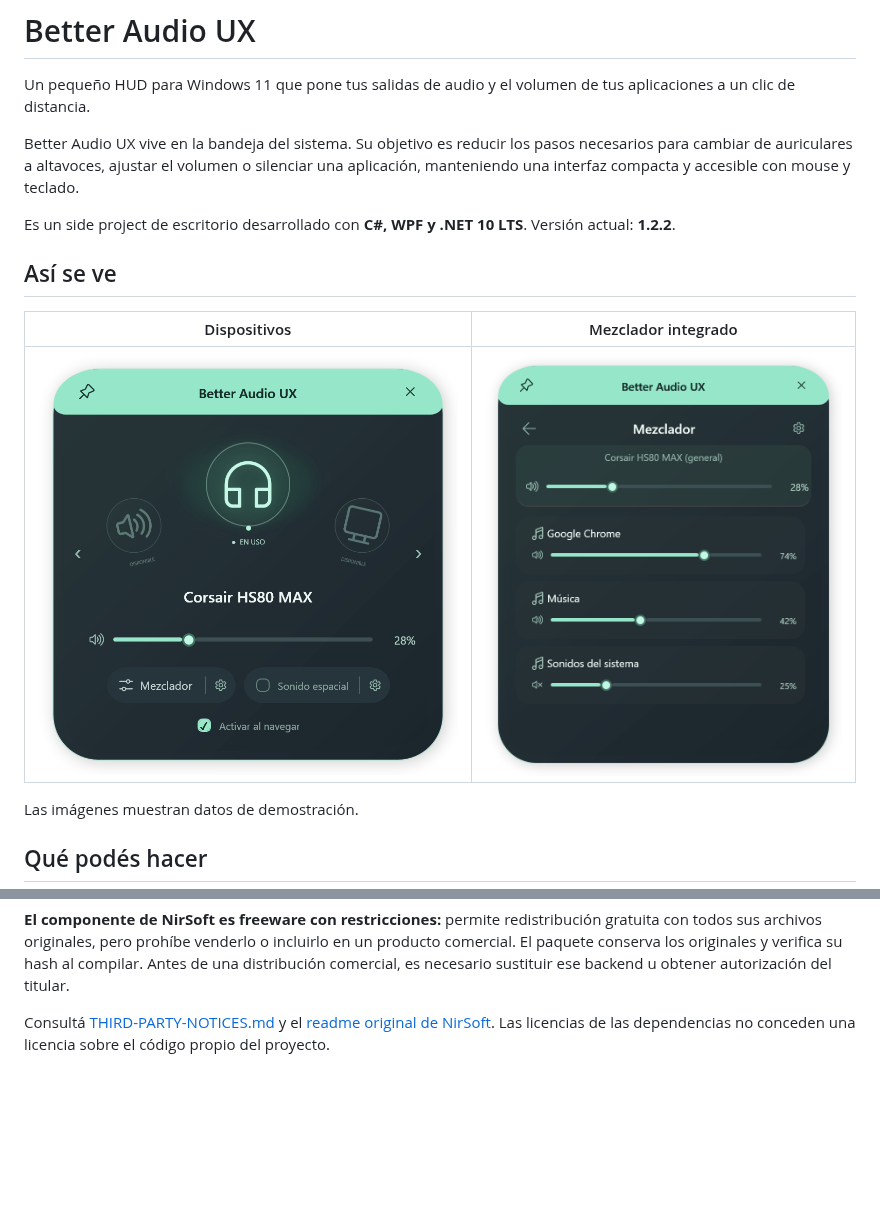
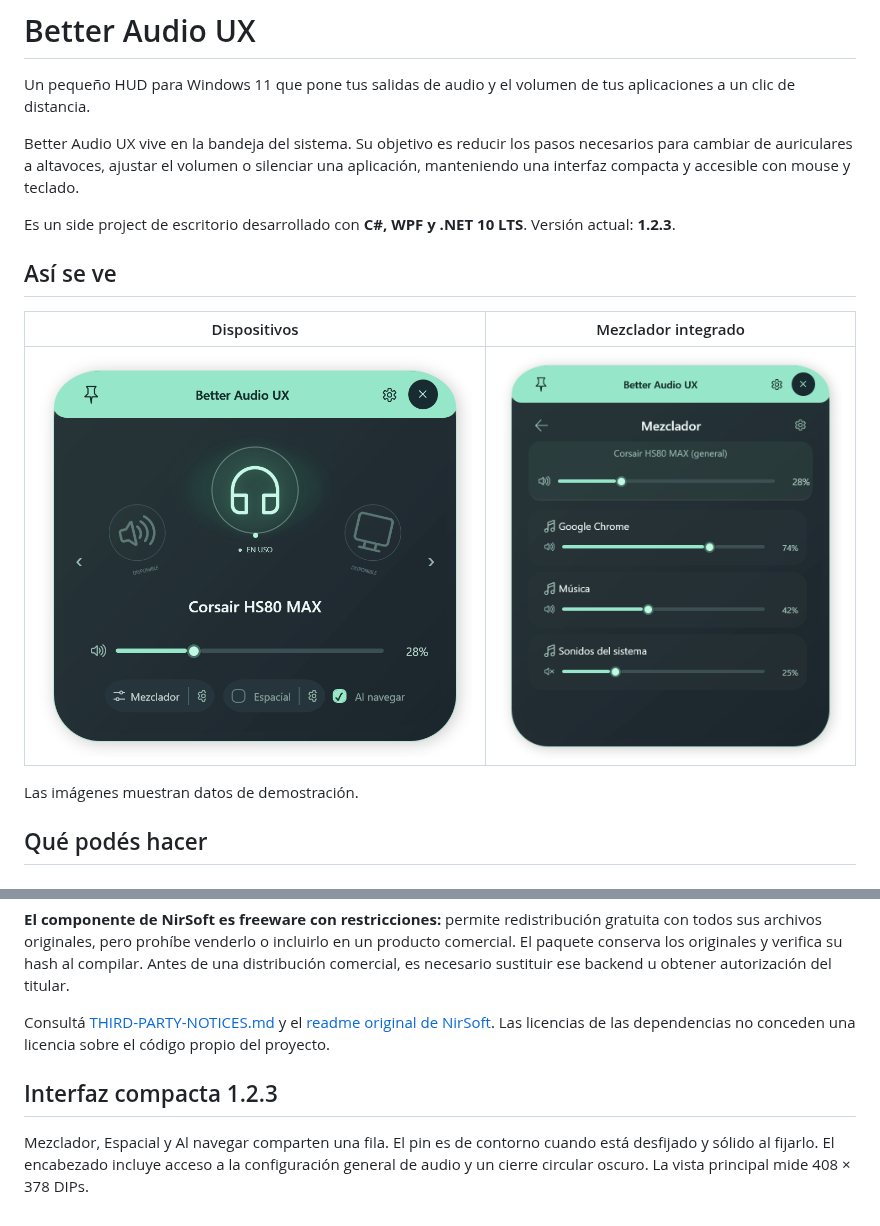
Before and after one commit to NicLen17/better-audio-ux, a Markdown page: README.md, 2 parts joined by grey strips. GitHub-like rendering; pictures changed too: docs/images/hud.png, docs/images/mixer.png; blank space fills up the shorter version.

Commit message:
Compact audio actions and refine pin and header controls

```diff
--- a/README.md
+++ b/README.md
@@ -4,7 +4,7 @@ Un pequeño HUD para Windows 11 que pone tus salidas de audio y el volumen de tu
 
 Better Audio UX vive en la bandeja del sistema. Su objetivo es reducir los pasos necesarios para cambiar de auriculares a altavoces, ajustar el volumen o silenciar una aplicación, manteniendo una interfaz compacta y accesible con mouse y teclado.
 
-Es un side project de escritorio desarrollado con **C#, WPF y .NET 10 LTS**. Versión actual: **1.2.2**.
+Es un side project de escritorio desarrollado con **C#, WPF y .NET 10 LTS**. Versión actual: **1.2.3**.
 
 ## Así se ve
 
@@ -107,3 +107,7 @@ Utiliza NAudio.Wasapi/NAudio.Core (MIT), el runtime de .NET y **SoundVolumeComma
 **El componente de NirSoft es freeware con restricciones:** permite redistribución gratuita con todos sus archivos originales, pero prohíbe venderlo o incluirlo en un producto comercial. El paquete conserva los originales y verifica su hash al compilar. Antes de una distribución comercial, es necesario sustituir ese backend u obtener autorización del titular.
 
 Consultá [THIRD-PARTY-NOTICES.md](THIRD-PARTY-NOTICES.md) y el [readme original de NirSoft](ThirdParty/SoundVolumeCommandLine/readme.txt). Las licencias de las dependencias no conceden una licencia sobre el código propio del proyecto.
+
+## Interfaz compacta 1.2.3
+
+Mezclador, Espacial y Al navegar comparten una fila. El pin es de contorno cuando está desfijado y sólido al fijarlo. El encabezado incluye acceso a la configuración general de audio y un cierre circular oscuro. La vista principal mide 408 × 378 DIPs.
```
Also changed, not shown: 5 other files.
